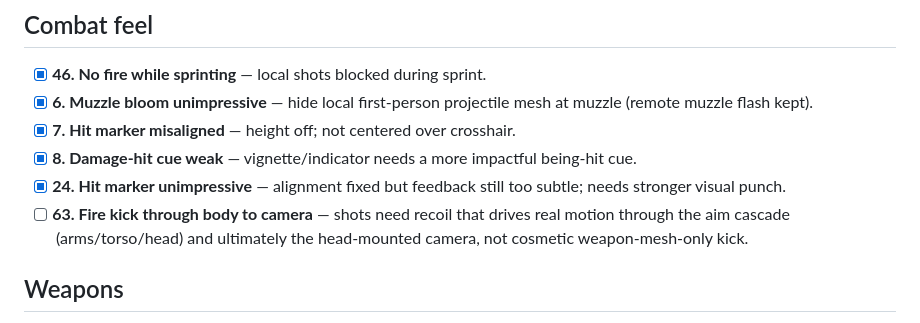
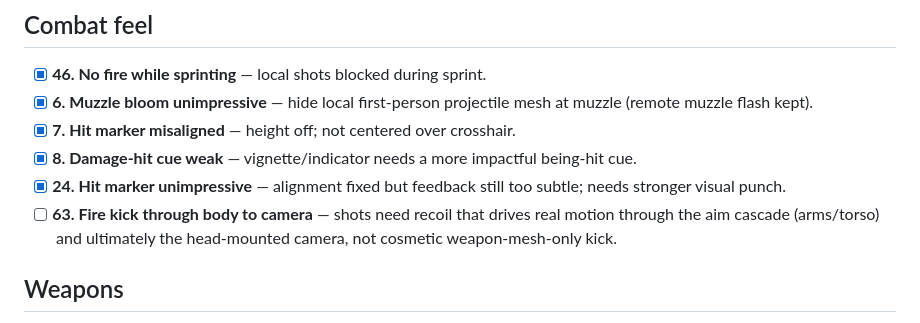
Before and after one commit to tswanepoel/shooter-game, a Markdown page: ISSUES.md, the part around the change. Drawn GitHub-style.

```diff
--- a/ISSUES.md
+++ b/ISSUES.md
@@ -29,7 +29,7 @@ Tracked tuning, polish, and feature gaps.
 - [x] **7. Hit marker misaligned** — height off; not centered over crosshair.
 - [x] **8. Damage-hit cue weak** — vignette/indicator needs a more impactful being-hit cue.
 - [x] **24. Hit marker unimpressive** — alignment fixed but feedback still too subtle; needs stronger visual punch.
-- [ ] **63. Fire kick through body to camera** — shots need recoil that drives real motion through the aim cascade (arms/torso/head) and ultimately the head-mounted camera, not cosmetic weapon-mesh-only kick.
+- [ ] **63. Fire kick through body to camera** — shots need recoil that drives real motion through the aim cascade (arms/torso) and ultimately the head-mounted camera, not cosmetic weapon-mesh-only kick.
 
 ## Weapons
 
```
Also changed, not shown: AIM.md (+47 -68 lines), AIM_CHECKLIST.md (deleted, +0 -107 lines).
